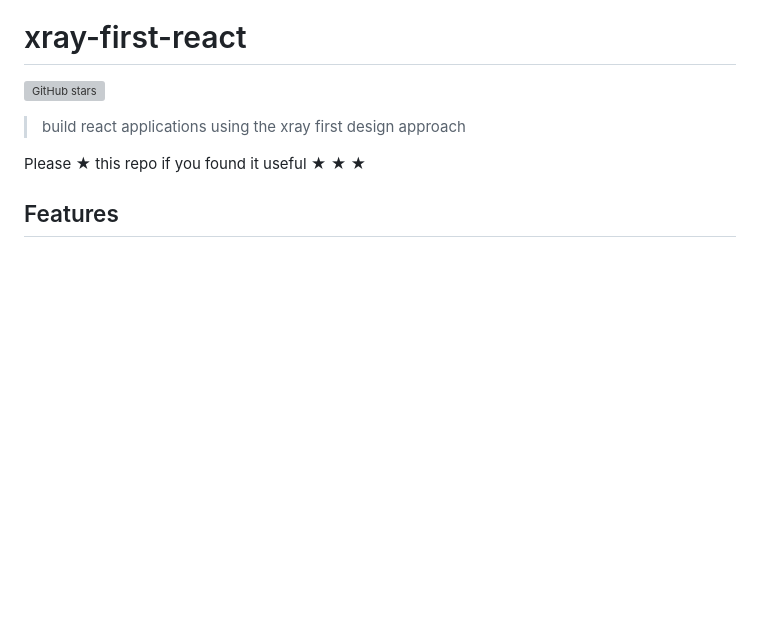
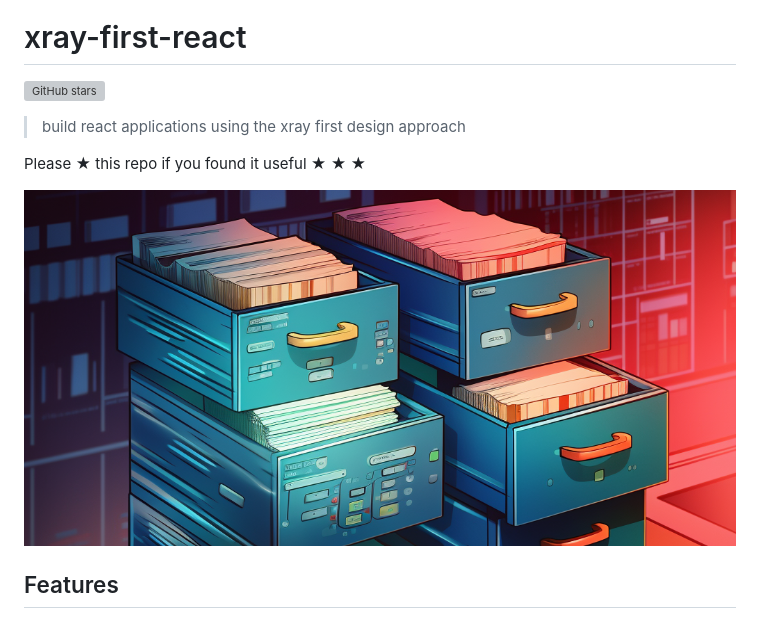
Before and after one commit to clayrisser/xray-first-react, a Markdown page: README.md, the part around the change. Rendered like a GitHub page; pictures changed too: assets/xray-first-react.png (added); blank space fills up the shorter version; grey boxes are pictures that could not be loaded.

Commit message:
✨ feat: Add xray-first-react.png and update README.md
- Added xray-first-react.png to the assets folder.
- Updated the README.md file to include an image of xray-first-react.png.
- Included a plea to star the repository if found useful.

Please review and merge this commit.

```diff
--- a/README.md
+++ b/README.md
@@ -6,6 +6,7 @@
 
 Please ★ this repo if you found it useful ★ ★ ★
 
+![](assets/xray-first-react.png)
 
 ## Features
 
```
